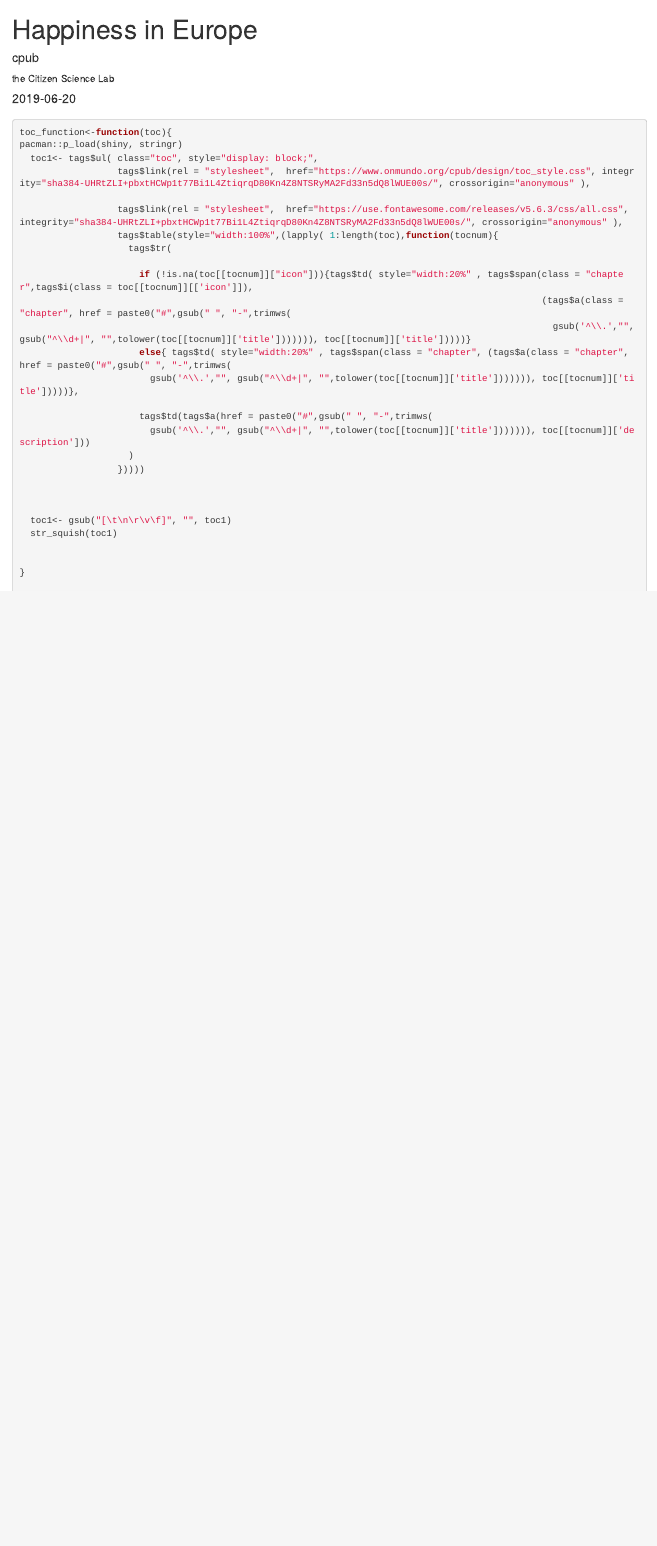
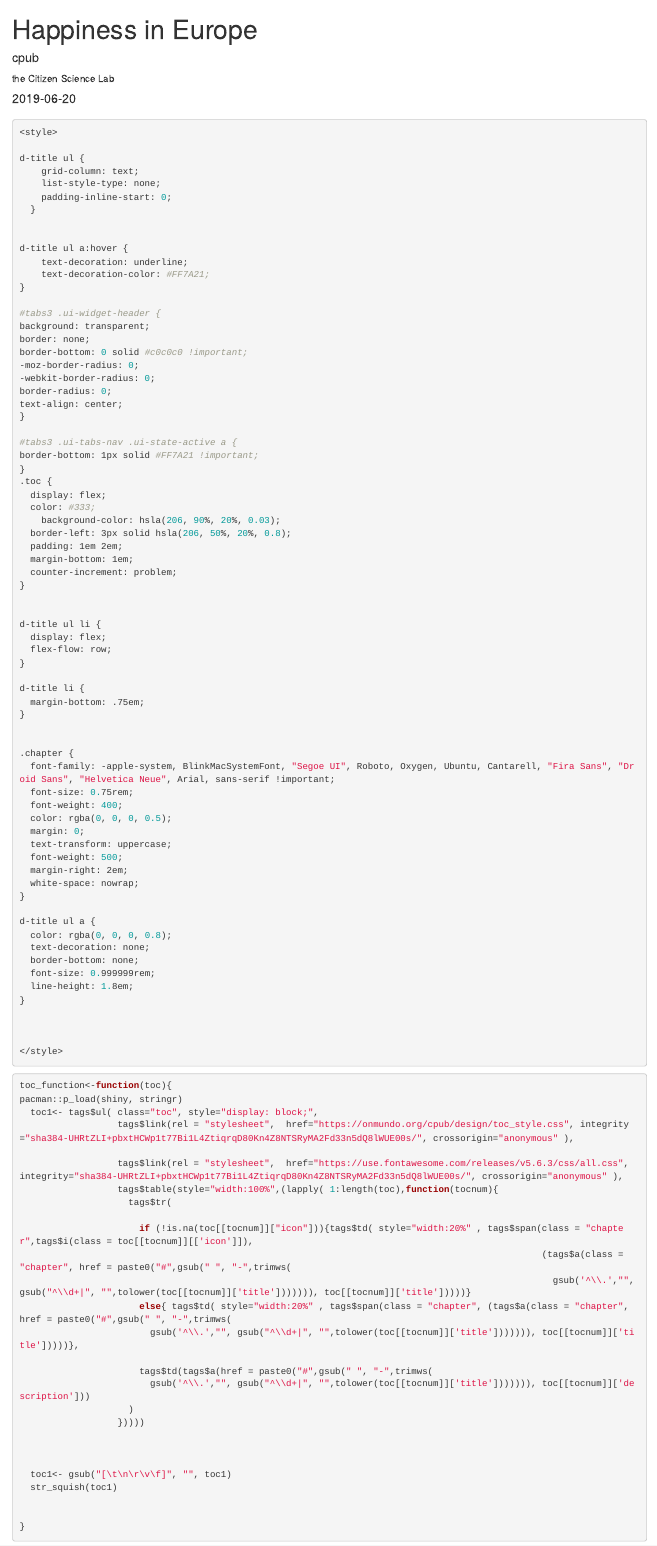
Before and after one commit to ctzn-pub/ztools, an R Markdown document (remove.Rmd): the page in a window 1100 px wide, from its top. Rendered offline with R 4.5, knitr and Pandoc, with nearby package versions; drawn as R Markdown's standard HTML page in place of the format the file asks for; common packages that the code uses without loading them are loaded.

Commit message:
final commit of the evening

````diff
--- /dev/null
+++ b/R/toc_style.css
@@ -0,0 +1,65 @@
+d-title ul {
+    grid-column: text;
+    list-style-type: none;
+    padding-inline-start: 0;
+  }
+
+
+d-title ul a:hover {
+    text-decoration: underline;
+    text-decoration-color: #FF7A21;
+}
+
+#tabs3 .ui-widget-header {
+background: transparent;
+border: none;
+border-bottom: 0 solid #c0c0c0 !important;
+-moz-border-radius: 0;
+-webkit-border-radius: 0;
+border-radius: 0;
+text-align: center;
+}
+
+#tabs3 .ui-tabs-nav .ui-state-active a {
+border-bottom: 1px solid #FF7A21 !important;
+}
+.toc {
+  display: flex;
+  color: #333;
+    background-color: hsla(206, 90%, 20%, 0.03);
+  border-left: 3px solid hsla(206, 50%, 20%, 0.8);
+  padding: 1em 2em;
+  margin-bottom: 1em;
+  counter-increment: problem;
+}
+
+
+d-title ul li {
+  display: flex;
+  flex-flow: row;
+}
+
+d-title li {
+  margin-bottom: .75em;
+}
+
+
+.chapter {
+  font-family: -apple-system, BlinkMacSystemFont, "Segoe UI", Roboto, Oxygen, Ubuntu, Cantarell, "Fira Sans", "Droid Sans", "Helvetica Neue", Arial, sans-serif !important;
+  font-size: 0.75rem;
+  font-weight: 400;
+  color: rgba(0, 0, 0, 0.5);
+  margin: 0;
+  text-transform: uppercase;
+  font-weight: 500;
+  margin-right: 2em;
+  white-space: nowrap;
+}
+
+d-title ul a {
+  color: rgba(0, 0, 0, 0.8);
+  text-decoration: none;
+  border-bottom: none;
+  font-size: 0.999999rem;
+  line-height: 1.8em;
+}
--- a/remove.Rmd
+++ b/remove.Rmd
@@ -11,6 +11,10 @@ author:
 date: "`r Sys.Date()`"
 output: radix::radix_article
 ---
+
+
+
+```{r, eval = FALSE}
 <style>
 
 d-title ul {
@@ -93,7 +95,7 @@ d-title ul a {
 toc_function<-function(toc){
 pacman::p_load(shiny, stringr)
   toc1<- tags$ul( class="toc", style="display: block;",
-                  tags$link(rel = "stylesheet",  href="https://www.onmundo.org/cpub/design/toc_style.css", integrity="sha384-UHRtZLI+pbxtHCWp1t77Bi1L4ZtiqrqD80Kn4Z8NTSRyMA2Fd33n5dQ8lWUE00s/", crossorigin="anonymous" ),
+                  tags$link(rel = "stylesheet",  href="https://onmundo.org/cpub/design/toc_style.css", integrity="sha384-UHRtZLI+pbxtHCWp1t77Bi1L4ZtiqrqD80Kn4Z8NTSRyMA2Fd33n5dQ8lWUE00s/", crossorigin="anonymous" ),
 
                   tags$link(rel = "stylesheet",  href="https://use.fontawesome.com/releases/v5.6.3/css/all.css", integrity="sha384-UHRtZLI+pbxtHCWp1t77Bi1L4ZtiqrqD80Kn4Z8NTSRyMA2Fd33n5dQ8lWUE00s/", crossorigin="anonymous" ),
                   tags$table(style="width:100%",(lapply( 1:length(toc),function(tocnum){
````
Also changed, not shown: remove.Rmd (8 more changed lines).
